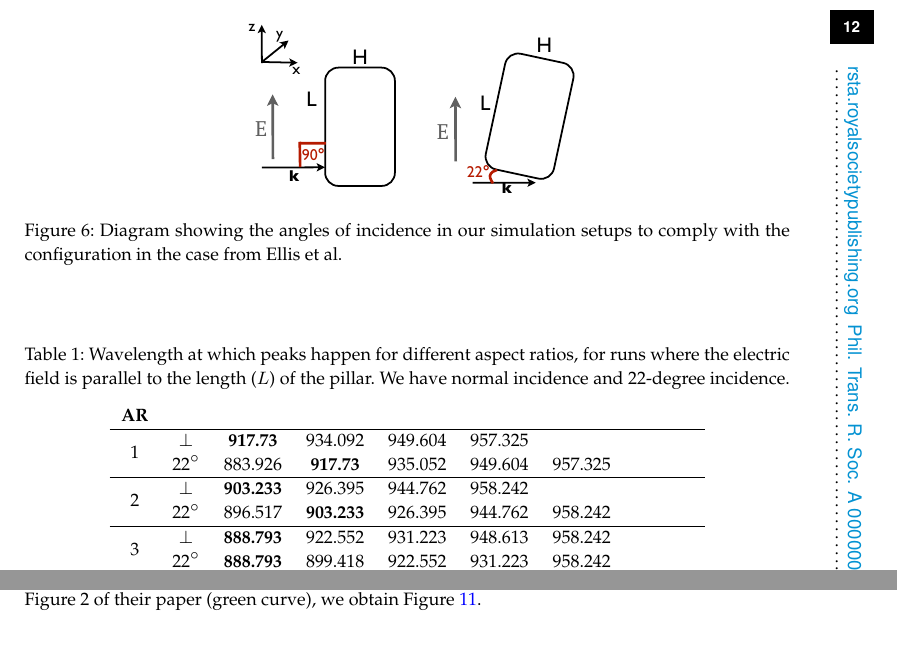
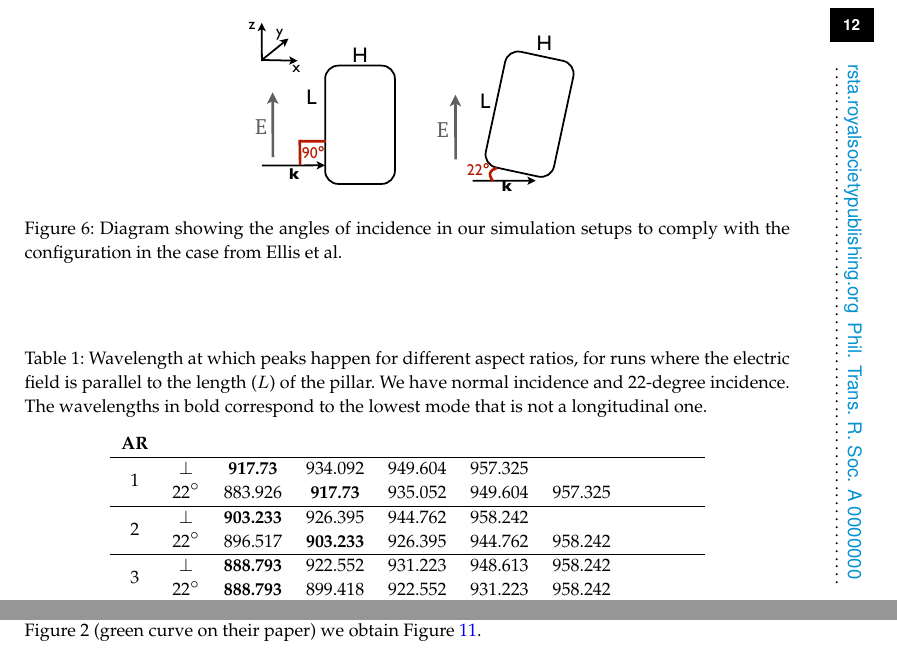
Before and after one commit to barbagroup/pygbe_validation_paper, a LaTeX document (tex/ClementiBarba2020.tex, which reads tex/results.tex): two parts of pages 12 and 14 of 19, joined at a grey line, cut so that both start at the same text. Compiled offline with pdfLaTeX.

Commit message:
changes due to editorial-office queries

```diff
--- a/tex/results.tex
+++ b/tex/results.tex
@@ -271,7 +271,7 @@ rotated the geometry instead.)
 \begin{table}
     \begin{center}
       \caption{Wavelength at which peaks happen for different aspect ratios, for runs where the electric
-      field is parallel to the length ($L$) of the pillar. We have normal incidence and 22-degree incidence.}
+      field is parallel to the length ($L$) of the pillar. We have normal incidence and 22-degree incidence. The wavelengths in bold correspond to the lowest mode that is not a longitudinal one.}
       \label{tab:ar_peaks}
       \begin{tabular}{c c c c c c c c}
         \textbf{AR} \\
@@ -371,7 +371,7 @@ It is worth mentioning that the far-left (837 cm$^{-1}$) and far-right (964 cm$^
 on the results of Ellis et al., are peaks associated with zone-folded LO (longitudinal) phonons of 4H-SiC,
 an effect they say is beyond the scope of their analysis \cite{ellis2016}. They concentrate their analysis on the peaks that occur between 864 and 961 cm$^{-1}$.
 If we use the same approximation and compare the results with the simulations of Ellis et al.\ on
-Figure 2 of their paper (green curve), we obtain Figure \ref{fig:rep_2a}.
+Figure 2  (green curve on their paper) we obtain Figure \ref{fig:rep_2a}.
 
 \begin{figure}
     \centering
```
Also changed, not shown: tex/results.tex (2 more changed lines).
